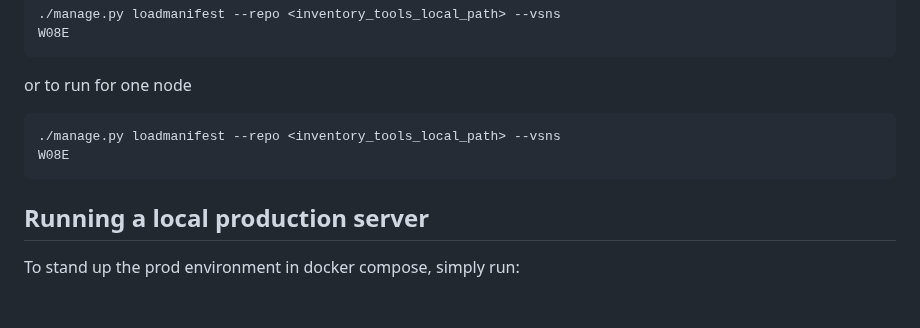
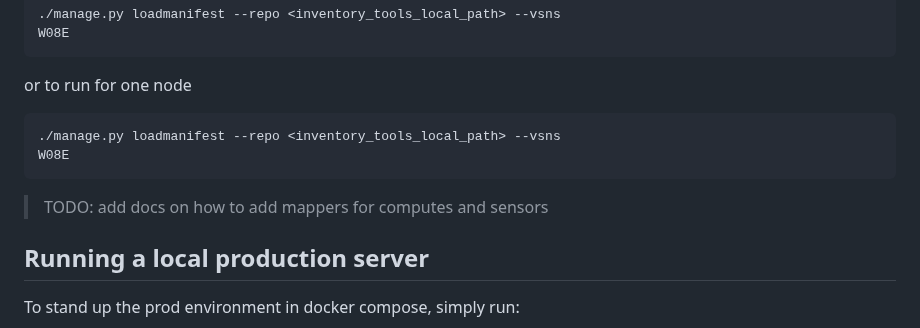
Before and after one commit to waggle-sensor/waggle-auth-app, a Markdown page: README.md, the part around the change. Rendered like a GitHub page; blank space fills up the shorter version.

Commit message:
added TODO

````diff
--- a/README.md
+++ b/README.md
@@ -118,6 +118,8 @@ or to run for one node
 W08E
 ```
 
+>TODO: add docs on how to add mappers for computes and sensors
+
 ## Running a local production server
 
 To stand up the prod environment in docker compose, simply run:
````
